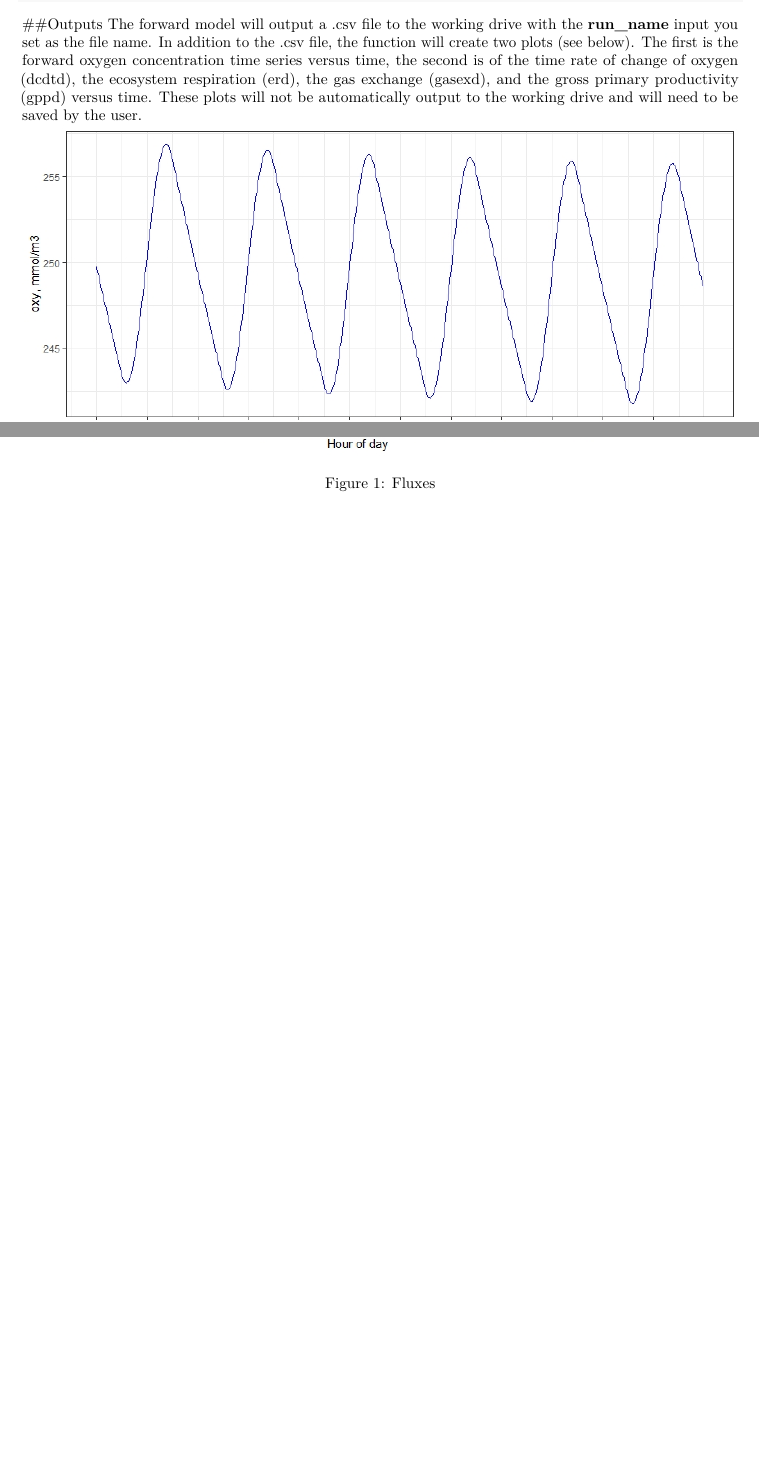
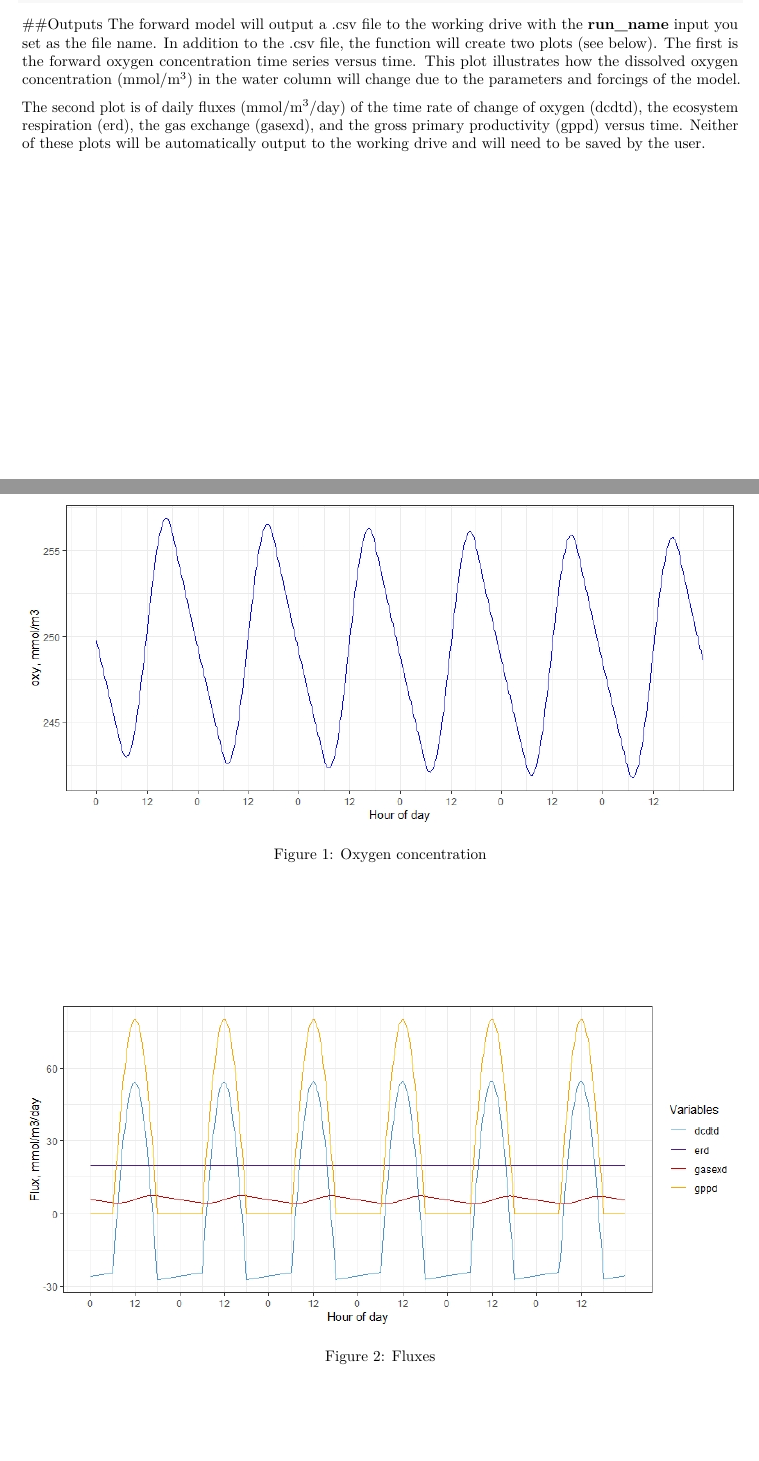
Before and after one commit to jmarriola/fwoxy, an R Markdown document (README.Rmd): two parts of pages 2 and 3 of 3, joined at a grey line, cut so that both start at the same text, the shorter picture padded with empty space. Rendered offline with R 4.5, knitr and Pandoc, then LaTeX, with nearby package versions.

Commit message:
Edited README.Rmd and created pdf of README

````diff
--- a/README.Rmd
+++ b/README.Rmd
@@ -89,7 +89,10 @@ example <- fwoxy(run_name = run_name, a_param = a_param, er_param = er_param,
 ```
 
 ##Outputs
-The forward model will output a .csv file to the working drive with the **run_name** input you set as the file name. In addition to the .csv file, the function will create two plots (see below). The first is the forward oxygen concentration time series versus time, the second is of the time rate of change of oxygen (dcdtd), the ecosystem respiration (erd), the gas exchange (gasexd), and the gross primary productivity (gppd) versus time. These plots will not be automatically output to the working drive and will need to be saved by the user.
+The forward model will output a .csv file to the working drive with the **run_name** input you set as the file name. In addition to the .csv file, the function will create two plots (see below). The first is the forward oxygen concentration time series versus time. This plot illustrates how the dissolved oxygen concentration (mmol/m^3^) in the water column will change due to the parameters and forcings of the model.
+
 ![Oxygen concentration](base_run_oxy.jpeg)
 
+The second plot is of daily fluxes (mmol/m^3^/day) of the time rate of change of oxygen (dcdtd), the ecosystem respiration (erd), the gas exchange (gasexd), and the gross primary productivity (gppd) versus time. Neither of these plots will be automatically output to the working drive and will need to be saved by the user.
+
 ![Fluxes](base_run_fluxes.jpeg)
````
Also changed, not shown: README.pdf (added), README.Rmd (2 more changed lines).
